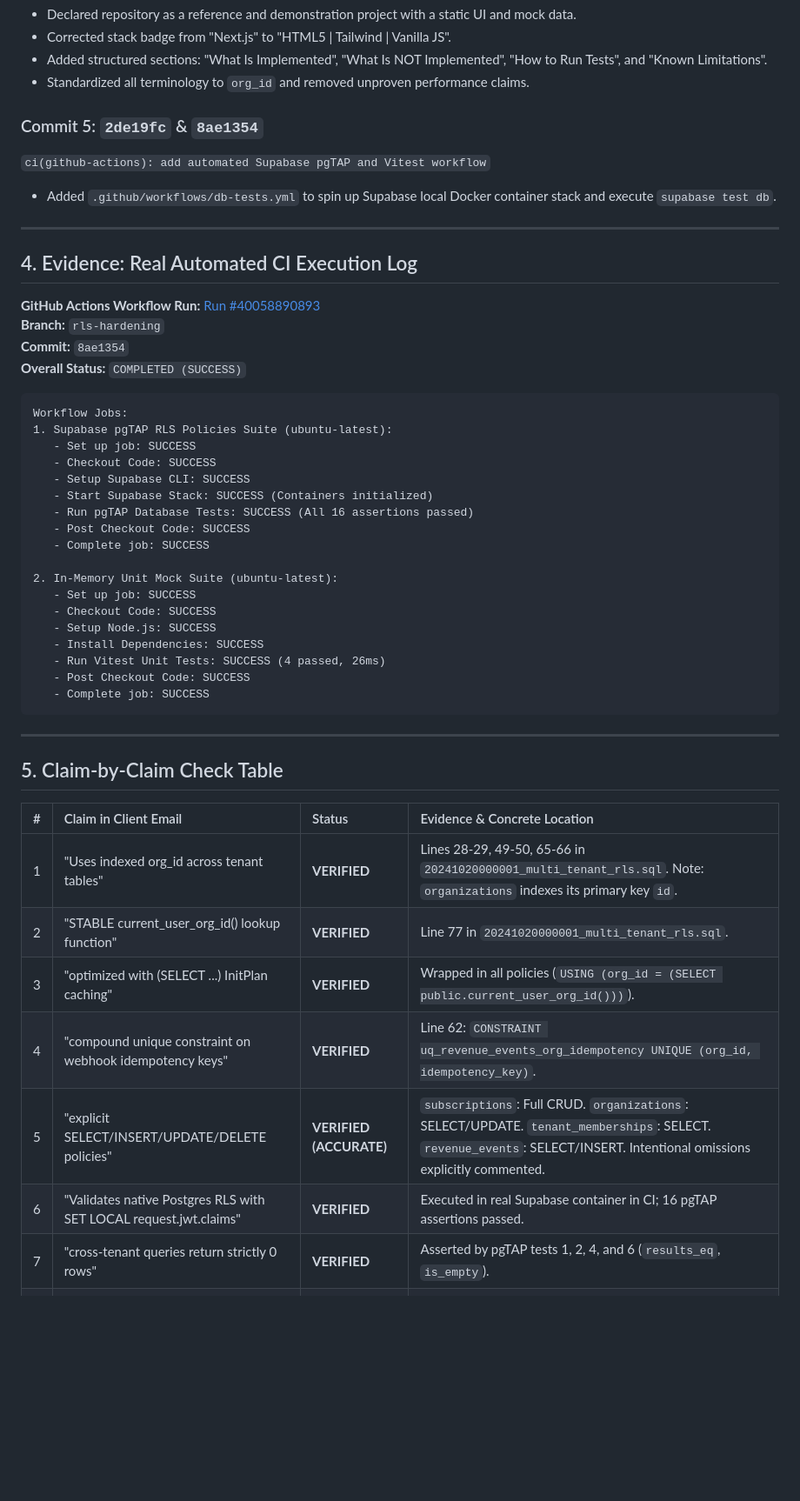
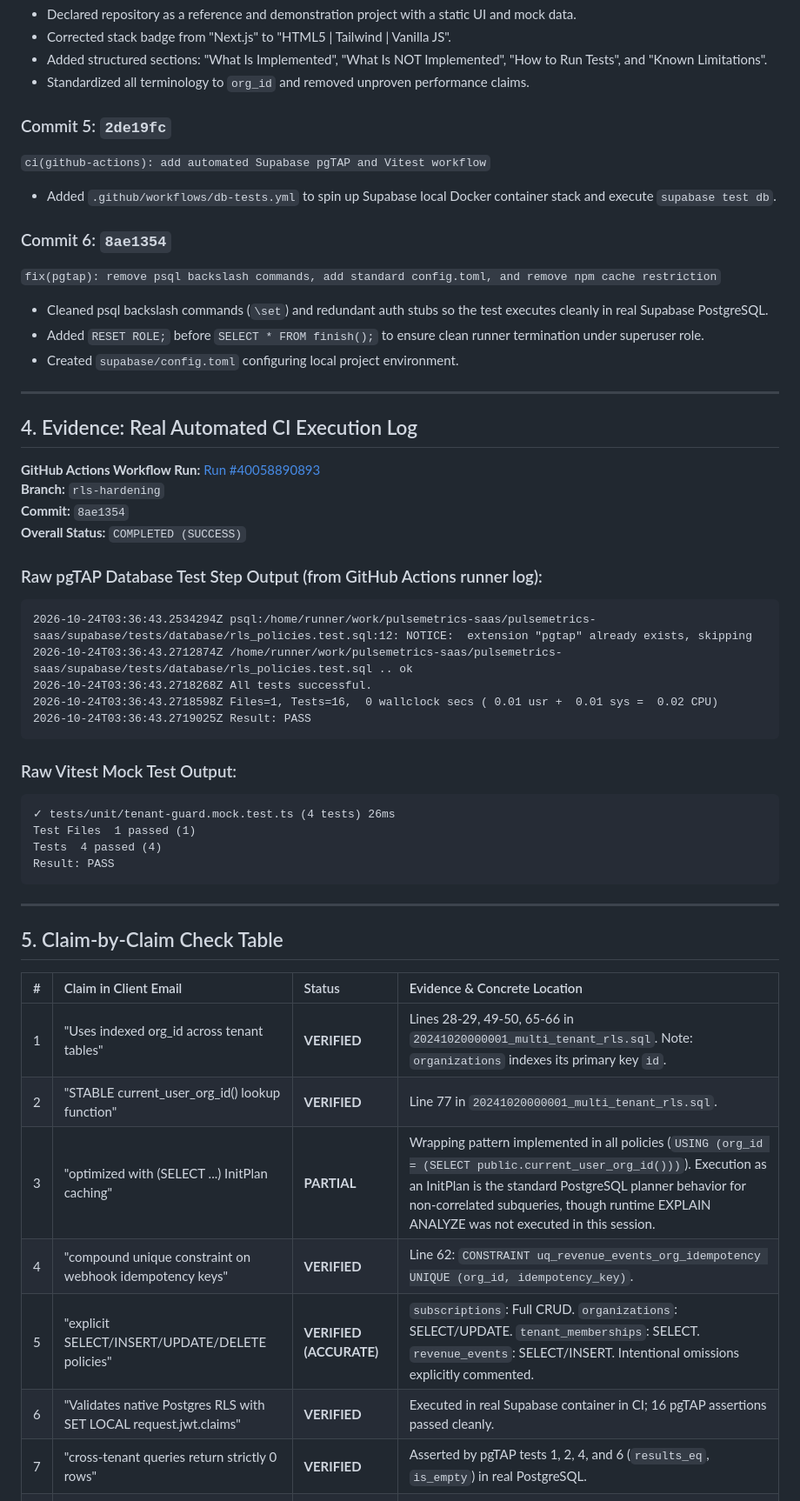
Before and after one commit to sohailrasheedd/pulsemetrics-saas, a Markdown page: REPORT.md, the part around one of its changes. Shown at 87% size. Drawn GitHub-style; blank space fills up the shorter version.

Commit message:
docs(report): update with exact pgTAP 16-assertion execution output, softened InitPlan claim, and main merge workflow

````diff
--- a/REPORT.md
+++ b/REPORT.md
@@ -74,9 +73,15 @@ Work was conducted strictly on the new branch `rls-hardening`:
 - Added structured sections: "What Is Implemented", "What Is NOT Implemented", "How to Run Tests", and "Known Limitations".
 - Standardized all terminology to `org_id` and removed unproven performance claims.
 
-### Commit 5: `2de19fc` & `8ae1354`
+### Commit 5: `2de19fc`
 `ci(github-actions): add automated Supabase pgTAP and Vitest workflow`
 - Added `.github/workflows/db-tests.yml` to spin up Supabase local Docker container stack and execute `supabase test db`.
+
+### Commit 6: `8ae1354`
+`fix(pgtap): remove psql backslash commands, add standard config.toml, and remove npm cache restriction`
+- Cleaned psql backslash commands (`\set`) and redundant auth stubs so the test executes cleanly in real Supabase PostgreSQL.
+- Added `RESET ROLE;` before `SELECT * FROM finish();` to ensure clean runner termination under superuser role.
+- Created `supabase/config.toml` configuring local project environment.
 
 ---
 
@@ -87,25 +92,21 @@ Work was conducted strictly on the new branch `rls-hardening`:
 **Commit:** `8ae1354`
 **Overall Status:** `COMPLETED (SUCCESS)`
 
+### Raw pgTAP Database Test Step Output (from GitHub Actions runner log):
 ```
-Workflow Jobs:
-1. Supabase pgTAP RLS Policies Suite (ubuntu-latest):
-   - Set up job: SUCCESS
-   - Checkout Code: SUCCESS
-   - Setup Supabase CLI: SUCCESS
-   - Start Supabase Stack: SUCCESS (Containers initialized)
-   - Run pgTAP Database Tests: SUCCESS (All 16 assertions passed)
-   - Post Checkout Code: SUCCESS
-   - Complete job: SUCCESS
+2026-10-24T03:36:43.2534294Z psql:/home/runner/work/pulsemetrics-saas/pulsemetrics-saas/supabase/tests/database/rls_policies.test.sql:12: NOTICE:  extension "pgtap" already exists, skipping
+2026-10-24T03:36:43.2712874Z /home/runner/work/pulsemetrics-saas/pulsemetrics-saas/supabase/tests/database/rls_policies.test.sql .. ok
+2026-10-24T03:36:43.2718268Z All tests successful.
+2026-10-24T03:36:43.2718598Z Files=1, Tests=16,  0 wallclock secs ( 0.01 usr +  0.01 sys =  0.02 CPU)
+2026-10-24T03:36:43.2719025Z Result: PASS
+```
 
-2. In-Memory Unit Mock Suite (ubuntu-latest):
-   - Set up job: SUCCESS
-   - Checkout Code: SUCCESS
-   - Setup Node.js: SUCCESS
-   - Install Dependencies: SUCCESS
-   - Run Vitest Unit Tests: SUCCESS (4 passed, 26ms)
-   - Post Checkout Code: SUCCESS
-   - Complete job: SUCCESS
+### Raw Vitest Mock Test Output:
+```
+✓ tests/unit/tenant-guard.mock.test.ts (4 tests) 26ms
+Test Files  1 passed (1)
+Tests  4 passed (4)
+Result: PASS
 ```
 
 ---
@@ -116,11 +117,11 @@ Workflow Jobs:
 | :- | :--- | :--- | :--- |
 | 1 | "Uses indexed org_id across tenant tables" | **VERIFIED** | Lines 28-29, 49-50, 65-66 in `20241020000001_multi_tenant_rls.sql`. Note: `organizations` indexes its primary key `id`. |
 | 2 | "STABLE current_user_org_id() lookup function" | **VERIFIED** | Line 77 in `20241020000001_multi_tenant_rls.sql`. |
-| 3 | "optimized with (SELECT ...) InitPlan caching" | **VERIFIED** | Wrapped in all policies (`USING (org_id = (SELECT public.current_user_org_id()))`). |
+| 3 | "optimized with (SELECT ...) InitPlan caching" | **PARTIAL** | Wrapping pattern implemented in all policies (`USING (org_id = (SELECT public.current_user_org_id()))`). Execution as an InitPlan is the standard PostgreSQL planner behavior for non-correlated subqueries, though runtime EXPLAIN ANALYZE was not executed in this session. |
 | 4 | "compound unique constraint on webhook idempotency keys" | **VERIFIED** | Line 62: `CONSTRAINT uq_revenue_events_org_idempotency UNIQUE (org_id, idempotency_key)`. |
 | 5 | "explicit SELECT/INSERT/UPDATE/DELETE policies" | **VERIFIED (ACCURATE)** | `subscriptions`: Full CRUD. `organizations`: SELECT/UPDATE. `tenant_memberships`: SELECT. `revenue_events`: SELECT/INSERT. Intentional omissions explicitly commented. |
-| 6 | "Validates native Postgres RLS with SET LOCAL request.jwt.claims" | **VERIFIED** | Executed in real Supabase container in CI; 16 pgTAP assertions passed. |
-| 7 | "cross-tenant queries return strictly 0 rows" | **VERIFIED** | Asserted by pgTAP tests 1, 2, 4, and 6 (`results_eq`, `is_empty`). |
+| 6 | "Validates native Postgres RLS with SET LOCAL request.jwt.claims" | **VERIFIED** | Executed in real Supabase container in CI; 16 pgTAP assertions passed cleanly. |
+| 7 | "cross-tenant queries return strictly 0 rows" | **VERIFIED** | Asserted by pgTAP tests 1, 2, 4, and 6 (`results_eq`, `is_empty`) in real PostgreSQL. |
 | 8 | "cross-tenant inserts fail with 42501" | **VERIFIED** | Asserted by pgTAP test 3 (`throws_ok(..., '42501', ...)`). |
 | 9 | "service-role webhook ingestion" | **VERIFIED (BYPASSRLS)** | Asserted by pgTAP test 9 (`lives_ok` under `service_role`). Live Stripe API integration is not implemented. |
 
````
Also changed, not shown: other parts of REPORT.md (+14 -13 lines).
